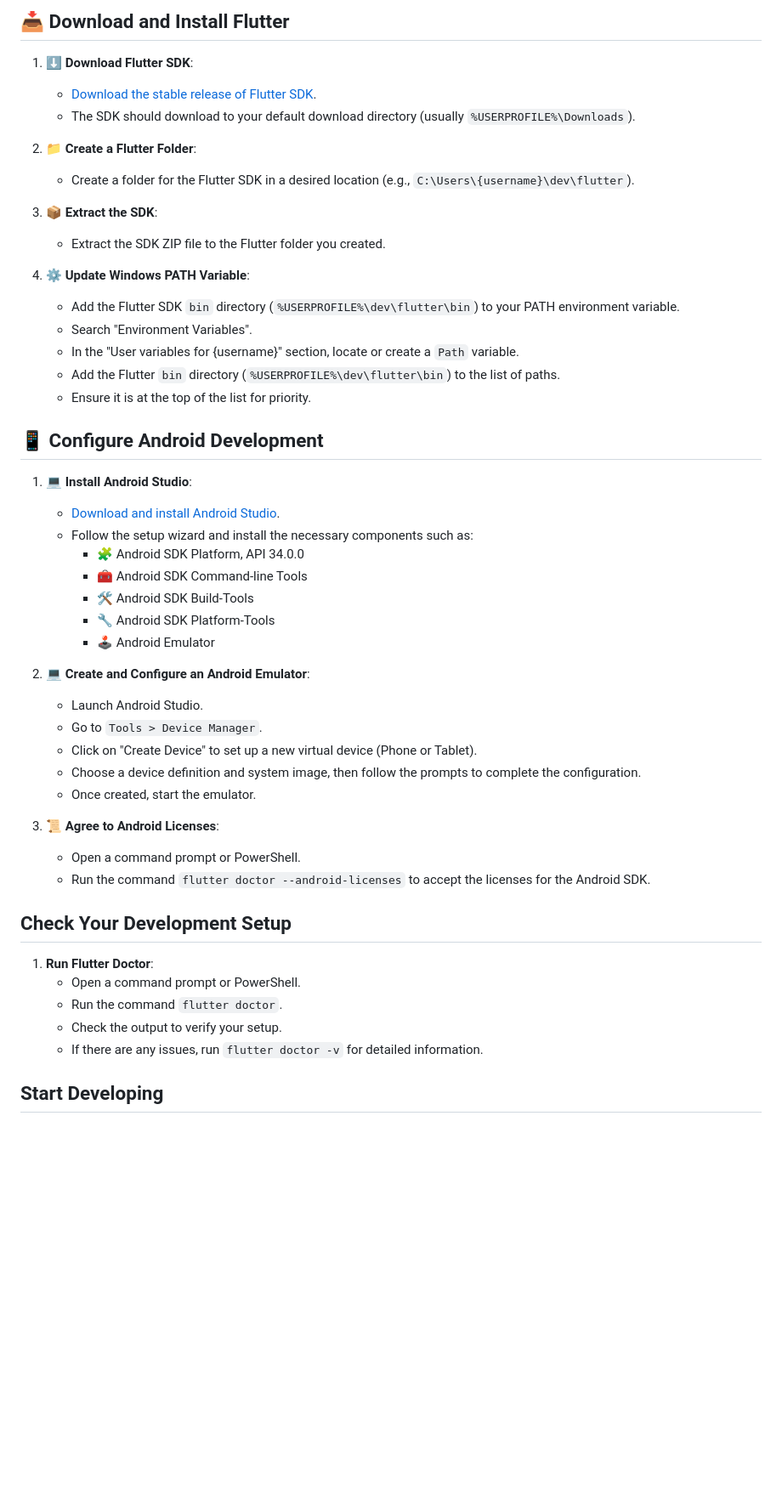
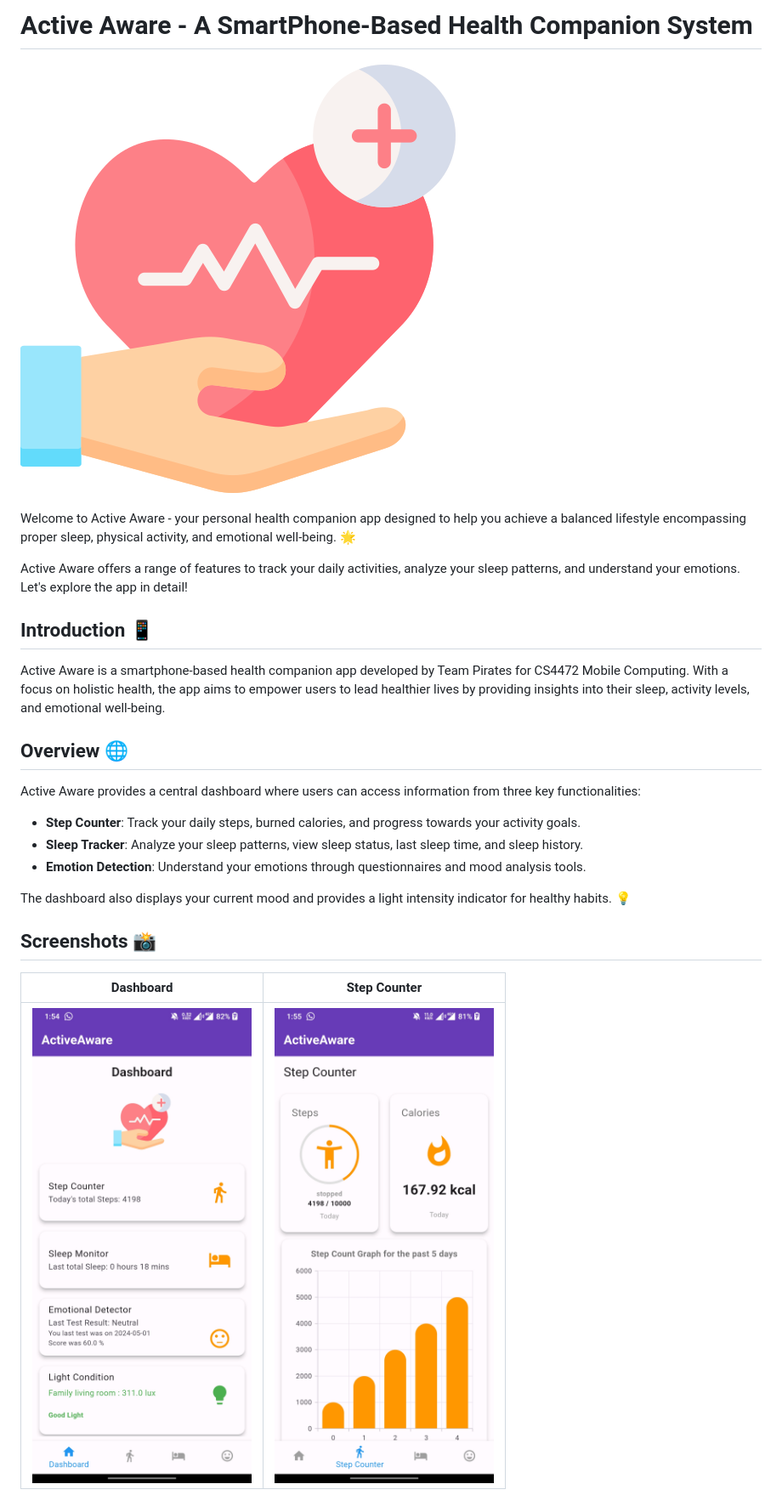
Before and after one commit to imshaaz21/Health_Companion_App, a Markdown page: README.md, the part around one of its changes. Shown at 85% size. Drawn GitHub-style; blank space fills up the shorter version.

```diff
--- a/README.md
+++ b/README.md
@@ -1,51 +1,28 @@
-## 📥 Download and Install Flutter
+# Active Aware - A SmartPhone-Based Health Companion System
 
-1. **⬇️ Download Flutter SDK**:
-    - [Download the stable release of Flutter SDK](https://storage.googleapis.com/flutter_infra_release/releases/stable/windows/flutter_windows_3.19.5-stable.zip).
-    - The SDK should download to your default download directory (usually `%USERPROFILE%\Downloads`).
+![Active Aware Logo](images/healthcare.png)
 
-2. **📁 Create a Flutter Folder**:
-    - Create a folder for the Flutter SDK in a desired location (e.g., `C:\Users\{username}\dev\flutter`).
+Welcome to Active Aware - your personal health companion app designed to help you achieve a balanced lifestyle encompassing proper sleep, physical activity, and emotional well-being. 🌟
 
-3. **📦 Extract the SDK**:
-    - Extract the SDK ZIP file to the Flutter folder you created.
+Active Aware offers a range of features to track your daily activities, analyze your sleep patterns, and understand your emotions. Let's explore the app in detail!
 
-4. **⚙️ Update Windows PATH Variable**:
-    - Add the Flutter SDK `bin` directory (`%USERPROFILE%\dev\flutter\bin`) to your PATH environment variable.
-    - Search "Environment Variables".
-    - In the "User variables for {username}" section, locate or create a `Path` variable.
-    - Add the Flutter `bin` directory (`%USERPROFILE%\dev\flutter\bin`) to the list of paths.
-    - Ensure it is at the top of the list for priority.
+## Introduction 📱
 
-## 📱 Configure Android Development
+Active Aware is a smartphone-based health companion app developed by Team Pirates for CS4472 Mobile Computing. With a focus on holistic health, the app aims to empower users to lead healthier lives by providing insights into their sleep, activity levels, and emotional well-being.
 
-1. **💻 Install Android Studio**:
-    - [Download and install Android Studio](https://redirector.gvt1.com/edgedl/android/studio/install/2023.2.1.25/android-studio-2023.2.1.25-windows.exe).
-    - Follow the setup wizard and install the necessary components such as:
-        - 🧩 Android SDK Platform, API 34.0.0
-        - 🧰 Android SDK Command-line Tools
-        - 🛠️ Android SDK Build-Tools
-        - 🔧 Android SDK Platform-Tools
-        - 🕹️ Android Emulator
+## Overview 🌐
 
-2. **💻 Create and Configure an Android Emulator**:
-    - Launch Android Studio.
-    - Go to `Tools > Device Manager`.
-    - Click on "Create Device" to set up a new virtual device (Phone or Tablet).
-    - Choose a device definition and system image, then follow the prompts to complete the configuration.
-    - Once created, start the emulator.
+Active Aware provides a central dashboard where users can access information from three key functionalities:
 
-3. **📜 Agree to Android Licenses**:
-    - Open a command prompt or PowerShell.
-    - Run the command `flutter doctor --android-licenses` to accept the licenses for the Android SDK.
+- **Step Counter**: Track your daily steps, burned calories, and progress towards your activity goals.
+- **Sleep Tracker**: Analyze your sleep patterns, view sleep status, last sleep time, and sleep history.
+- **Emotion Detection**: Understand your emotions through questionnaires and mood analysis tools.
 
-## Check Your Development Setup
+The dashboard also displays your current mood and provides a light intensity indicator for healthy habits. 💡
 
-1. **Run Flutter Doctor**:
-    - Open a command prompt or PowerShell.
-    - Run the command `flutter doctor`.
-    - Check the output to verify your setup.
-    - If there are any issues, run `flutter doctor -v` for detailed information.
+## Screenshots 📸
 
-## Start Developing
+| Dashboard | Step Counter |
+|:-----------------:|:-----------------:|
+| ![Dashboard](images/dashboard.jpg) | ![Step Counter](images/stepcounter.jpg) |
 
```
Also changed, not shown: other parts of README.md (+100 -8 lines).
